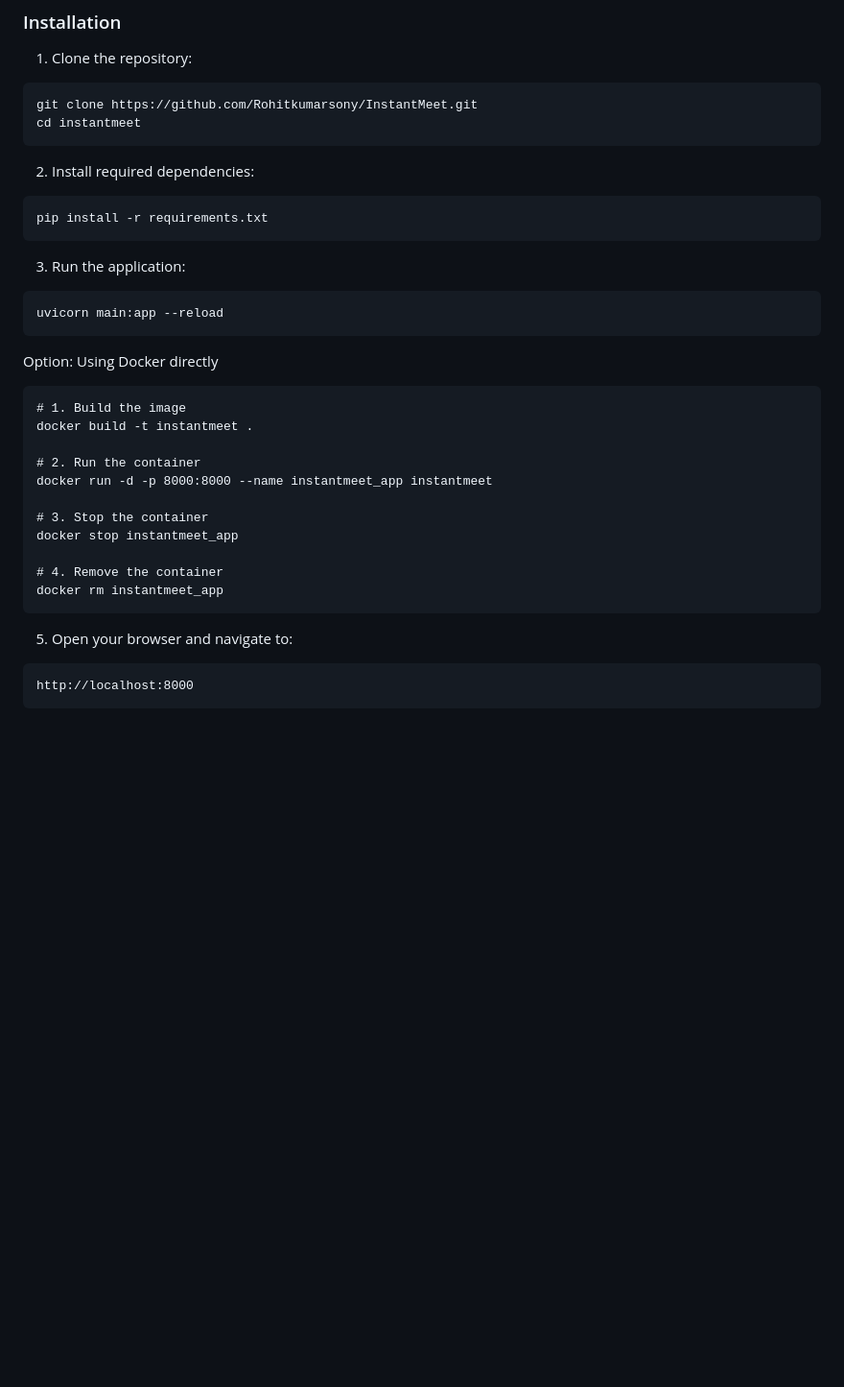
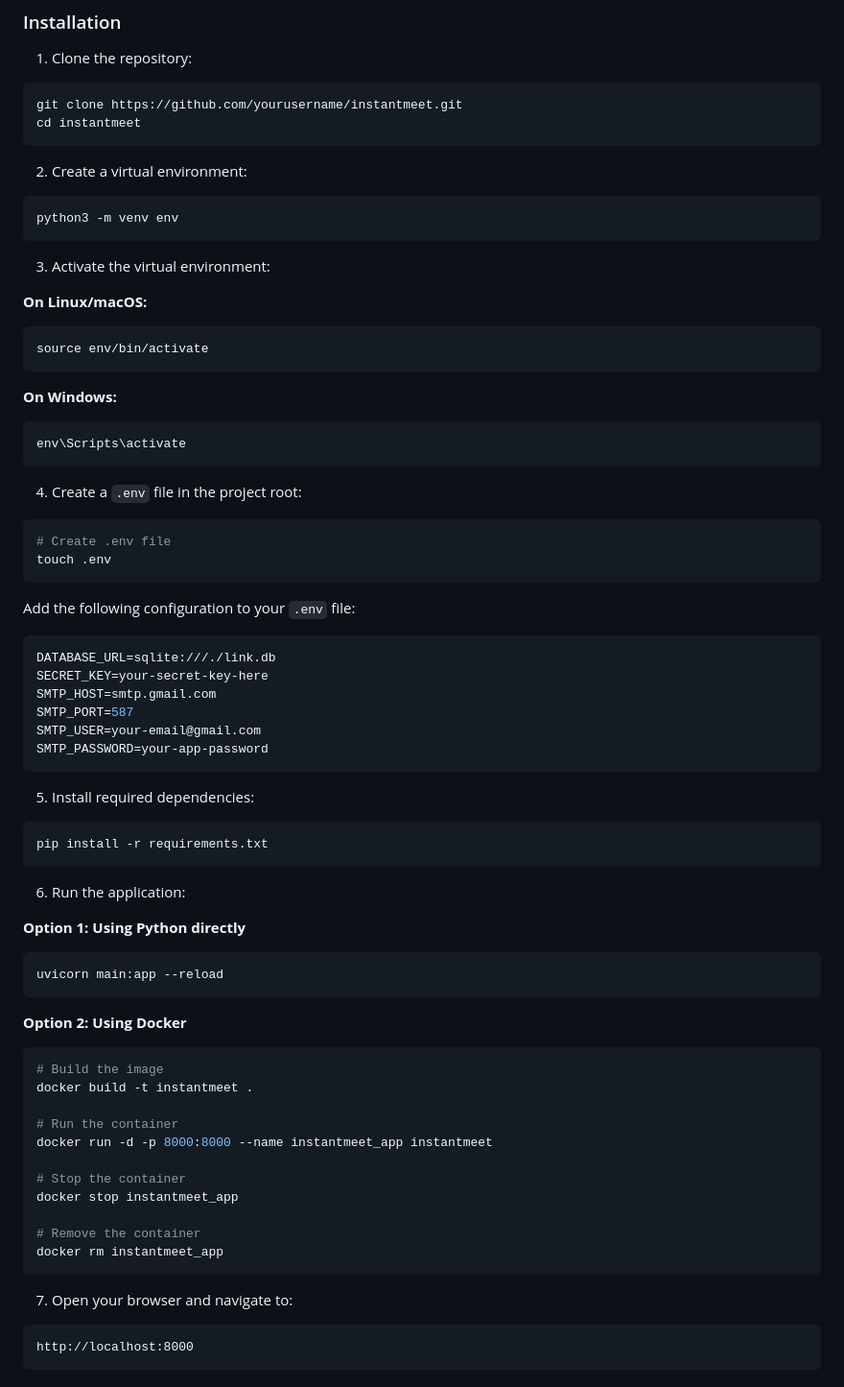
Before and after one commit to Rohitkumarsony/InstantMeet, a Markdown page: README.md, the part around the change. Shown: that part at 96% size. Rendered like a GitHub page; blank space fills up the shorter version.

````diff
--- a/README.md
+++ b/README.md
@@ -93,34 +93,71 @@ InstantMeet/
 
 1. Clone the repository:
 ```bash
-git clone https://github.com/Rohitkumarsony/InstantMeet.git
+git clone https://github.com/yourusername/instantmeet.git
 cd instantmeet
 ```
 
-2. Install required dependencies:
+2. Create a virtual environment:
+```bash
+python3 -m venv env
+```
+
+3. Activate the virtual environment:
+
+**On Linux/macOS:**
+```bash
+source env/bin/activate
+```
+
+**On Windows:**
+```bash
+env\Scripts\activate
+```
+
+4. Create a `.env` file in the project root:
+```bash
+# Create .env file
+touch .env
+```
+
+Add the following configuration to your `.env` file:
+```env
+DATABASE_URL=sqlite:///./link.db
+SECRET_KEY=your-secret-key-here
+SMTP_HOST=smtp.gmail.com
+SMTP_PORT=587
+SMTP_USER=your-email@gmail.com
+SMTP_PASSWORD=your-app-password
+```
+
+5. Install required dependencies:
 ```bash
 pip install -r requirements.txt
 ```
 
-3. Run the application:
+6. Run the application:
+
+**Option 1: Using Python directly**
 ```bash
 uvicorn main:app --reload
 ```
-Option: Using Docker directly
-```
-# 1. Build the image
+
+**Option 2: Using Docker**
+```bash
+# Build the image
 docker build -t instantmeet .
 
-# 2. Run the container
+# Run the container
 docker run -d -p 8000:8000 --name instantmeet_app instantmeet
 
-# 3. Stop the container
+# Stop the container
 docker stop instantmeet_app
 
-# 4. Remove the container
+# Remove the container
 docker rm instantmeet_app
 ```
-5. Open your browser and navigate to:
+
+7. Open your browser and navigate to:
 ```
 http://localhost:8000
 ```
````
